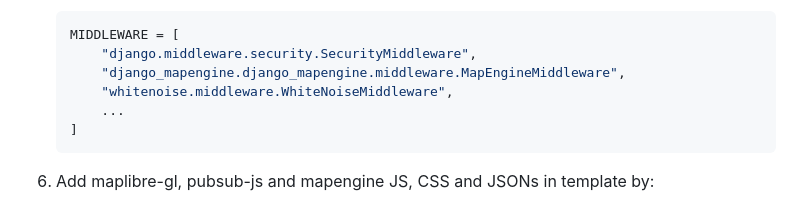
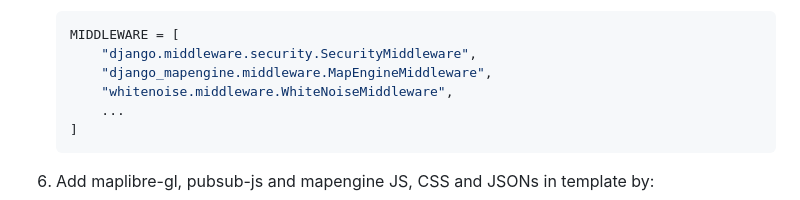
Before and after one commit to rl-institut/django-mapengine, a Markdown page: README.md, the part around the change. Rendered like a GitHub page.

Commit message:
Fix incorrect middleware path in README.md and update CHANGELOG

````diff
--- a/README.md
+++ b/README.md
@@ -74,7 +74,7 @@ Maplibre must be installed (i.e. via npm) and provided as JS framework
    ```python
    MIDDLEWARE = [
        "django.middleware.security.SecurityMiddleware",
-       "django_mapengine.django_mapengine.middleware.MapEngineMiddleware",
+       "django_mapengine.middleware.MapEngineMiddleware",
        "whitenoise.middleware.WhiteNoiseMiddleware",
        ...
    ]
````
Also changed, not shown: CHANGELOG.md (+4 -0 lines).
